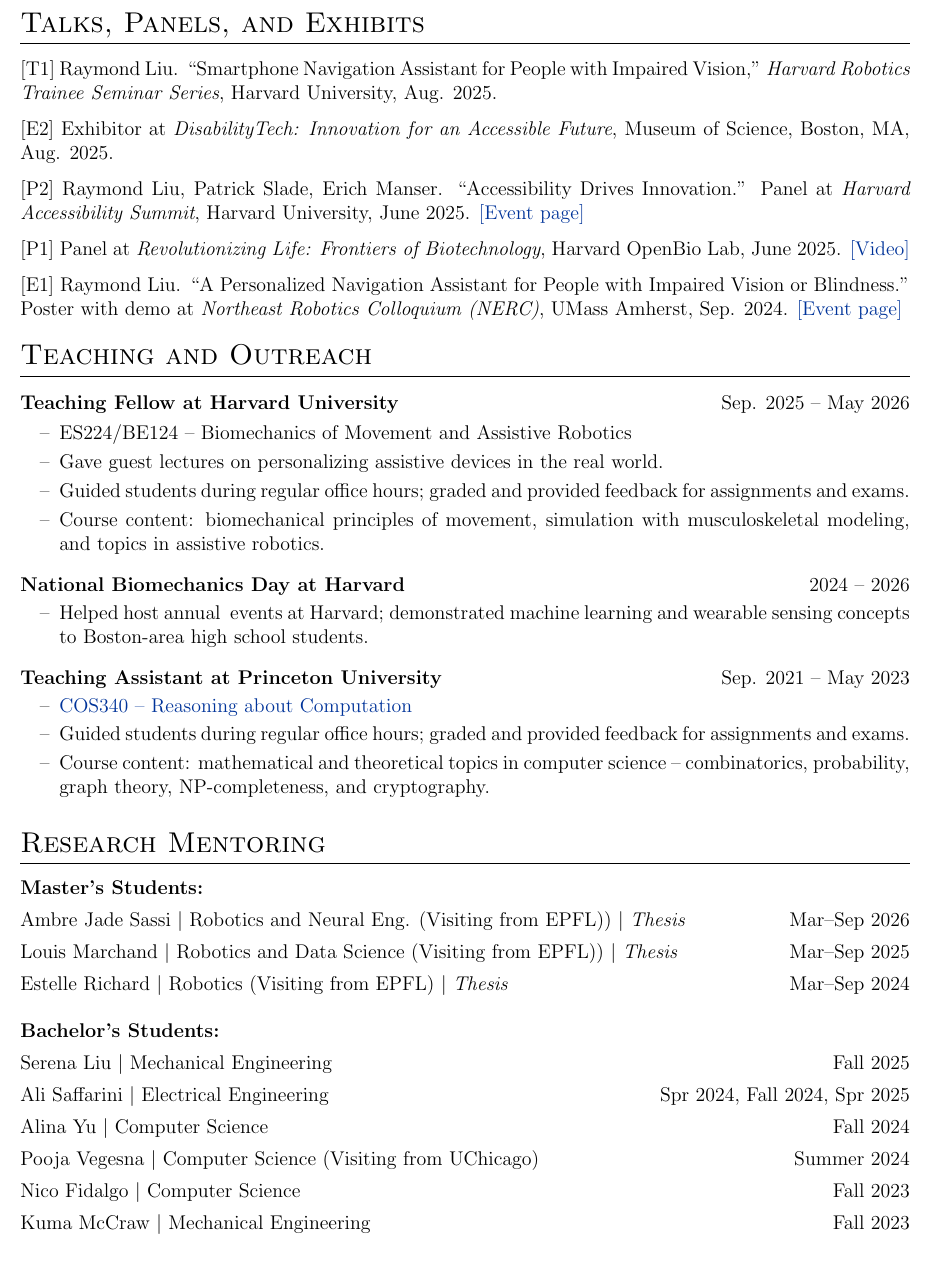
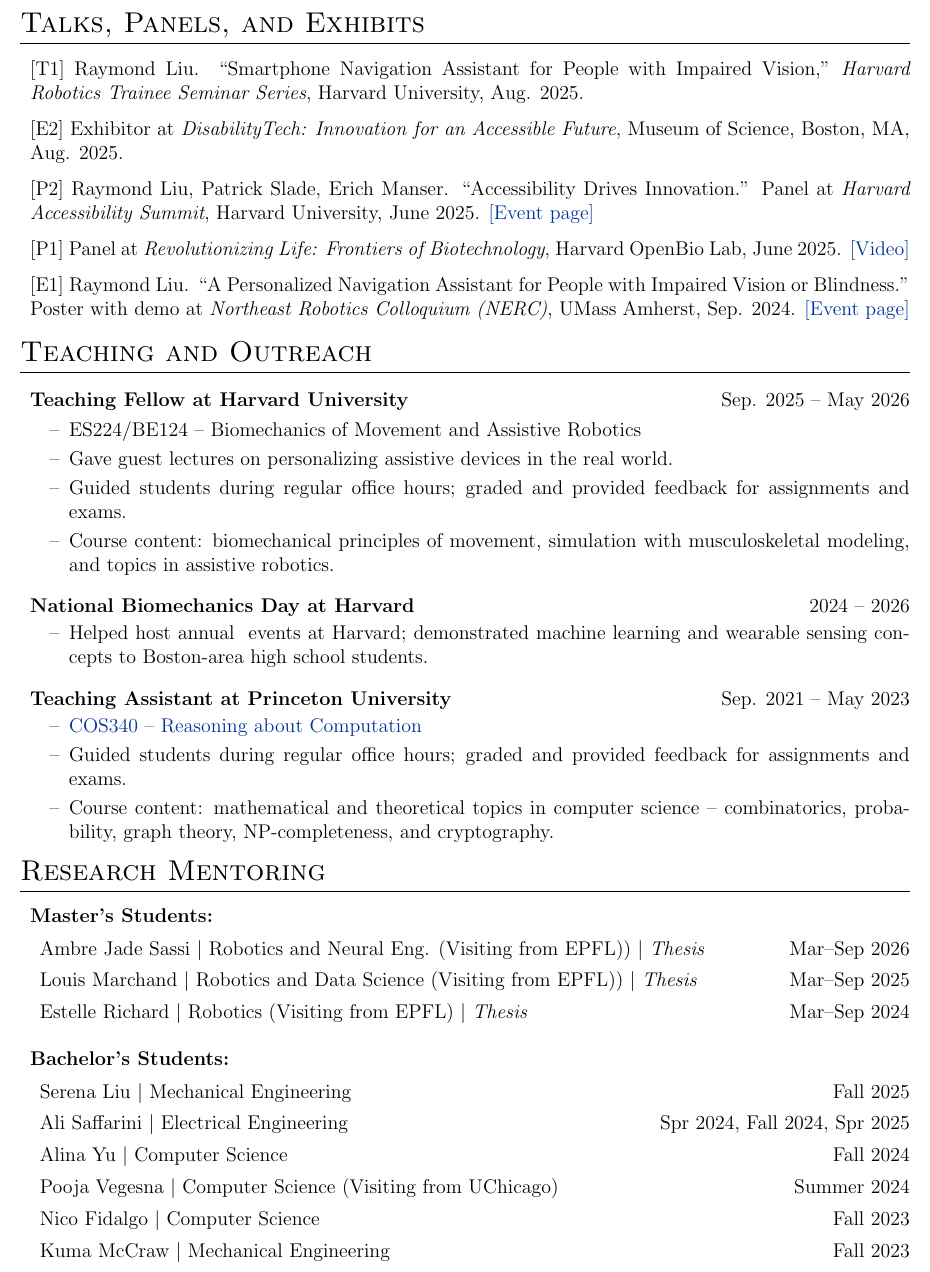
Before and after one commit to rl27/cv, a LaTeX CV (cv.tex): part of page 2 of 3, cut so that both start at the same text. Compiled offline with pdfLaTeX.

Commit message:
Uniform padding

```diff
--- a/cv.tex
+++ b/cv.tex
@@ -249,11 +253,14 @@
 
 [E1] Raymond Liu. ``A Personalized Navigation Assistant for People with Impaired Vision or Blindness.'' Poster with demo at \textit{Northeast Robotics Colloquium (NERC)}, UMass Amherst, Sep. 2024. \href{https://www.umass.edu/robotics/nerc2024/presenter-information}{[Event page]}
 
+\end{adjustwidth}
+
 %----------------------------------------------------------------------------------------
 %	Teaching Experience
 %----------------------------------------------------------------------------------------
-\vspace{-2pt}
+\vspace{-4pt}
 \section{Teaching and Outreach}
+\begin{adjustwidth}{0.5em}{0pt}
 
 % ES224 F25; BE124 S26
 \begin{joblong}{Teaching Fellow at Harvard University}{Sep. 2025 – May 2026}
@@ -278,15 +285,17 @@
 % \item Interviewed prospective applicants for the Class of 2029 and Class of 2030 as a member of the Princeton Alumni Schools Committee of Oregon.
 % \end{joblong}
 
+\end{adjustwidth}
+
 %----------------------------------------------------------------------------------------
 %	Research Mentorship
 %----------------------------------------------------------------------------------------
-\vspace{-2pt}
+\vspace{-12pt}
 \section{Research Mentoring}
+\begin{adjustwidth}{0.5em}{0pt}
 
 \textbf{Master's Students:}
-
-% \textbf{Ambre Jade Sassi} \textbar\ Robotics and Neural Eng. (Visiting from EPFL)) \textbar\ Thesis
+\begin{adjustwidth}{0.5em}{0pt}
 
 \begin{mentee}{Ambre Jade Sassi \textbar\ Robotics and Neural Eng. (Visiting from EPFL)) \textbar\ \textit{Thesis}}{Mar–Sep 2026}
 \end{mentee}
@@ -295,8 +304,11 @@
 \begin{mentee}{Estelle Richard \textbar\ Robotics (Visiting from EPFL) \textbar\ \textit{Thesis}}{Mar–Sep 2024}
 \end{mentee}
 
+\end{adjustwidth}
+
 \vspace{-10pt}
 \textbf{Bachelor's Students:}
+\begin{adjustwidth}{0.5em}{0pt}
 
 \begin{mentee}{Serena Liu \textbar\ Mechanical Engineering}{Fall 2025}
 \end{mentee}
@@ -311,3 +323,4 @@
 \begin{mentee}{Kuma McCraw \textbar\ Mechanical Engineering}{Fall 2023}
 \end{mentee}
 
+\end{adjustwidth}
```
Also changed, not shown: cv.tex (13 more changed lines).
